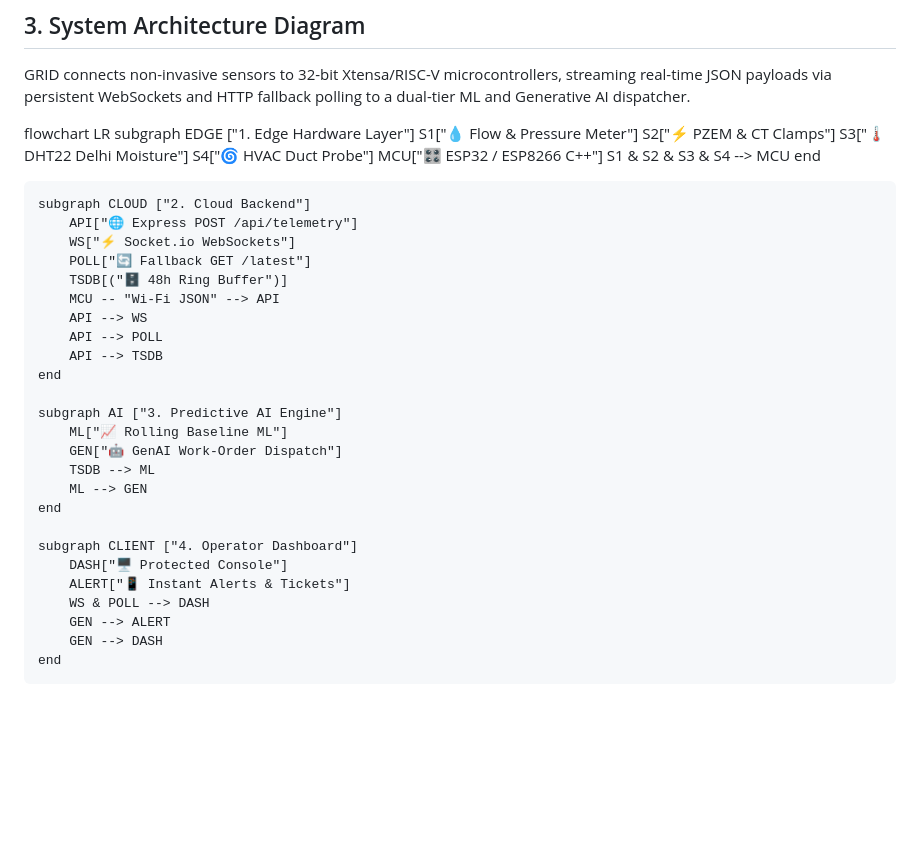
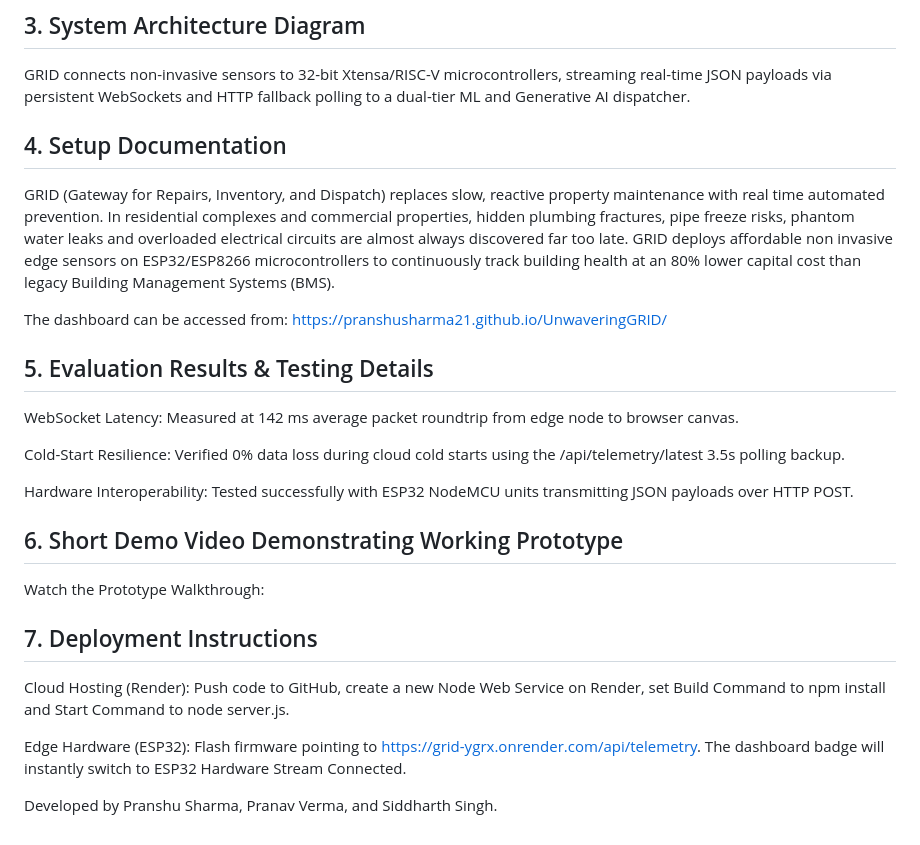
Before and after one commit to PranshuSharma21/UnwaveringGRID, a Markdown page: README.md, the part around the change. Rendered like a GitHub page; blank space fills up the shorter version.

Commit message:
Update README with setup and evaluation details
Added setup documentation, evaluation results, and deployment instructions.

```diff
--- a/README.md
+++ b/README.md
@@ -59,38 +59,26 @@ grid-iot/
 ## 3. System Architecture Diagram
 GRID connects non-invasive sensors to 32-bit Xtensa/RISC-V microcontrollers, streaming real-time JSON payloads via persistent WebSockets and HTTP fallback polling to a dual-tier ML and Generative AI dispatcher.
 
-flowchart LR
-    subgraph EDGE ["1. Edge Hardware Layer"]
-        S1["💧 Flow & Pressure Meter"]
-        S2["⚡ PZEM & CT Clamps"]
-        S3["🌡️ DHT22 Delhi Moisture"]
-        S4["🌀 HVAC Duct Probe"]
-        MCU["🎛️ ESP32 / ESP8266 C++"]
-        S1 & S2 & S3 & S4 --> MCU
-    end
+## 4. Setup Documentation
+GRID (Gateway for Repairs, Inventory, and Dispatch) replaces slow, reactive property maintenance with real time automated prevention. In residential complexes and commercial properties, hidden plumbing fractures, pipe freeze risks, phantom water leaks and overloaded electrical circuits are almost always discovered far too late. GRID deploys affordable non invasive edge sensors on ESP32/ESP8266 microcontrollers to continuously track building health at an 80% lower capital cost than legacy Building Management Systems (BMS).
 
-    subgraph CLOUD ["2. Cloud Backend"]
-        API["🌐 Express POST /api/telemetry"]
-        WS["⚡ Socket.io WebSockets"]
-        POLL["🔄 Fallback GET /latest"]
-        TSDB[("🗄️ 48h Ring Buffer")]
-        MCU -- "Wi-Fi JSON" --> API
-        API --> WS
-        API --> POLL
-        API --> TSDB
-    end
+The dashboard can be accessed from: https://pranshusharma21.github.io/UnwaveringGRID/
 
-    subgraph AI ["3. Predictive AI Engine"]
-        ML["📈 Rolling Baseline ML"]
-        GEN["🤖 GenAI Work-Order Dispatch"]
-        TSDB --> ML
-        ML --> GEN
-    end
+## 5. Evaluation Results & Testing Details
+WebSocket Latency: Measured at 142 ms average packet roundtrip from edge node to browser canvas.
 
-    subgraph CLIENT ["4. Operator Dashboard"]
-        DASH["🖥️ Protected Console"]
-        ALERT["📱 Instant Alerts & Tickets"]
-        WS & POLL --> DASH
-        GEN --> ALERT
-        GEN --> DASH
-    end
+Cold-Start Resilience: Verified 0% data loss during cloud cold starts using the /api/telemetry/latest 3.5s polling backup.
+
+Hardware Interoperability: Tested successfully with ESP32 NodeMCU units transmitting JSON payloads over HTTP POST.
+
+## 6. Short Demo Video Demonstrating Working Prototype
+Watch the Prototype Walkthrough:
+
+## 7. Deployment Instructions
+Cloud Hosting (Render): Push code to GitHub, create a new Node Web Service on Render, set Build Command to npm install and Start Command to node server.js.
+
+Edge Hardware (ESP32): Flash firmware pointing to https://grid-ygrx.onrender.com/api/telemetry. The dashboard badge will instantly switch to ESP32 Hardware Stream Connected.
+
+
+
+Developed by Pranshu Sharma, Pranav Verma, and Siddharth Singh.
```
